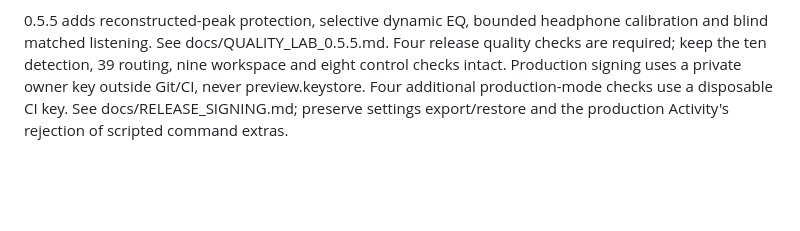
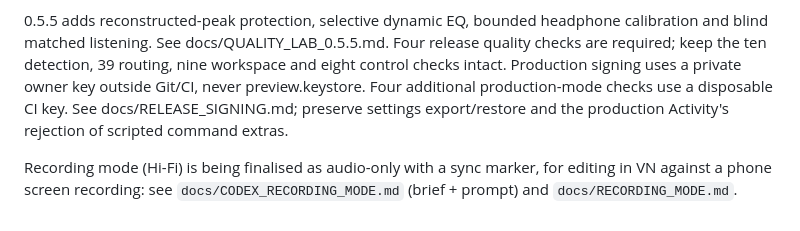
Before and after one commit to iamhariize-maker/Equalizer-app, a Markdown page: AGENTS.md, the part around the change. Rendered like a GitHub page; blank space fills up the shorter version.

```diff
--- a/AGENTS.md
+++ b/AGENTS.md
@@ -84,3 +84,5 @@ keep the ten detection, 39 routing, nine workspace and eight control checks inta
 Production signing uses a private owner key outside Git/CI, never preview.keystore. Four additional
 production-mode checks use a disposable CI key. See docs/RELEASE_SIGNING.md; preserve settings
 export/restore and the production Activity's rejection of scripted command extras.
+
+Recording mode (Hi-Fi) is being finalised as audio-only with a sync marker, for editing in VN against a phone screen recording: see `docs/CODEX_RECORDING_MODE.md` (brief + prompt) and `docs/RECORDING_MODE.md`.
```
Also changed, not shown: docs/CODEX_RECORDING_MODE.md (added, +83 -0 lines), docs/RECORDING_MODE.md (+2 -0 lines).
